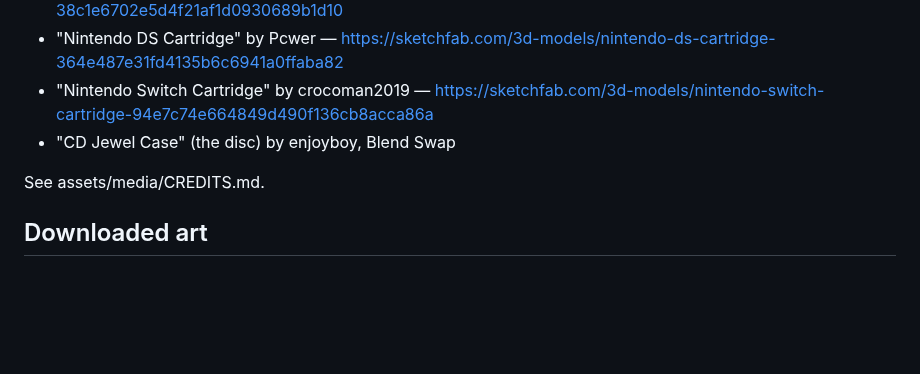
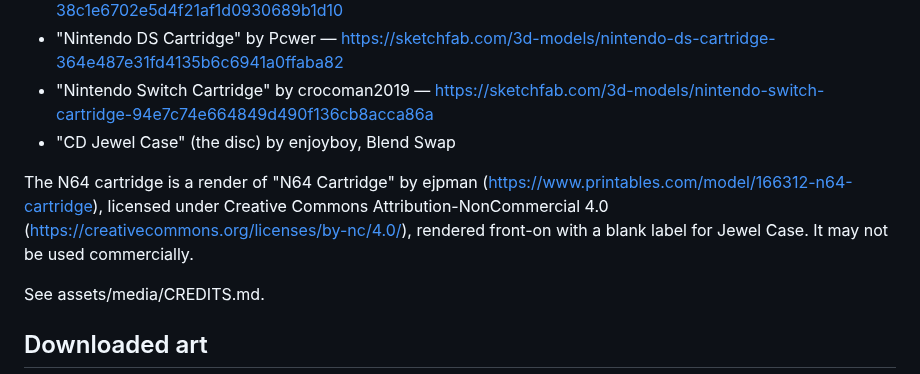
Before and after one commit to SkaRift/JewelCase, a Markdown page: THIRD_PARTY_NOTICES.md, the part around the change. Rendered like a GitHub page; blank space fills up the shorter version.

```diff
--- a/THIRD_PARTY_NOTICES.md
+++ b/THIRD_PARTY_NOTICES.md
@@ -158,6 +158,11 @@ Jewel Case (rendered front-on, labels blanked, logos removed, some recoloured):
 - "Nintendo Switch Cartridge" by crocoman2019 — https://sketchfab.com/3d-models/nintendo-switch-cartridge-94e7c74e664849d490f136cb8acca86a
 - "CD Jewel Case" (the disc) by enjoyboy, Blend Swap
 
+The N64 cartridge is a render of "N64 Cartridge" by ejpman
+(https://www.printables.com/model/166312-n64-cartridge), licensed under Creative Commons
+Attribution-NonCommercial 4.0 (https://creativecommons.org/licenses/by-nc/4.0/), rendered
+front-on with a blank label for Jewel Case. It may not be used commercially.
+
 See assets/media/CREDITS.md.
 
 ## Downloaded art
```
Also changed, not shown: README.md (+2 -2 lines), assets/media/CREDITS.md (+6 -2 lines), assets/media/chunky/base.png (added), assets/media/chunky/over.png (added), 4 other files.
